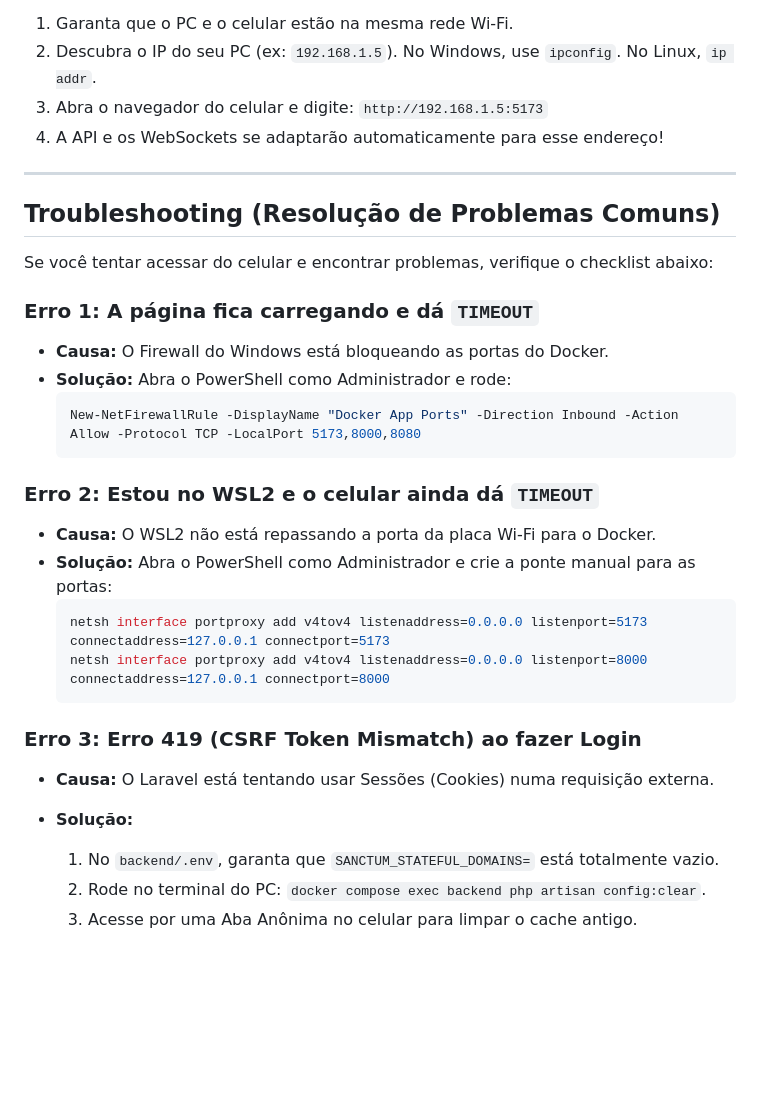
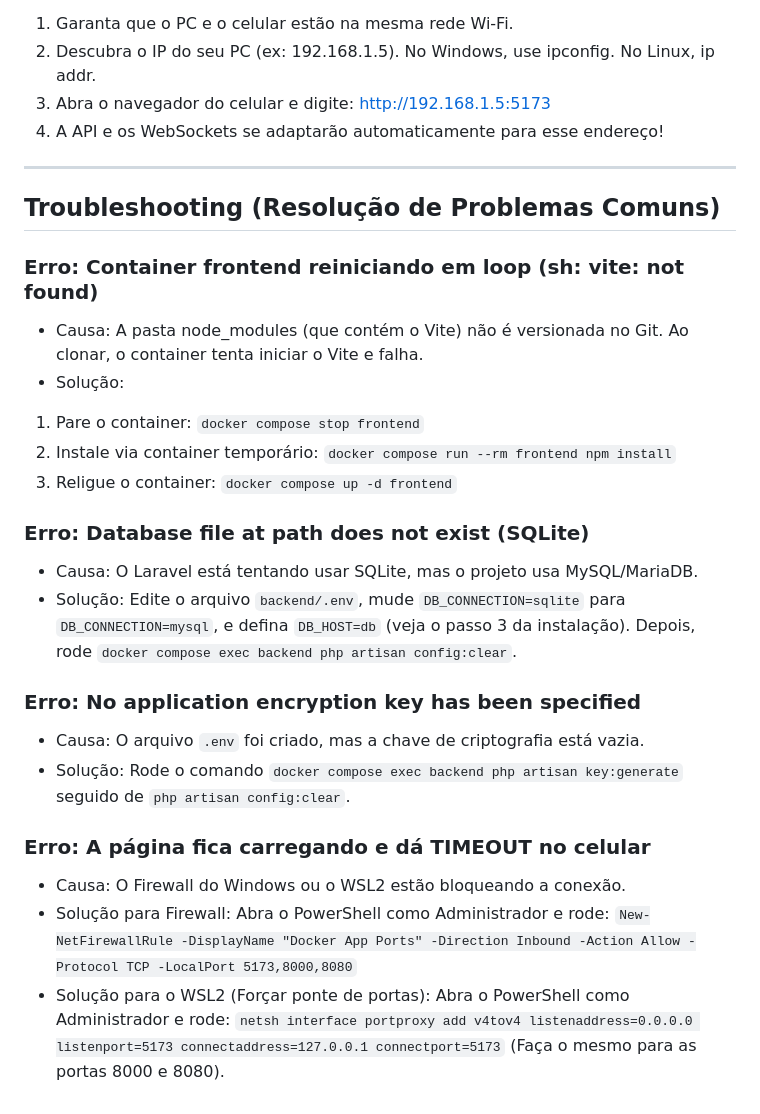
Before and after one commit to AlissonKaelan/Docker-FullStack, a Markdown page: README.md, the part around one of its changes. GitHub-like rendering; blank space fills up the shorter version.

````diff
--- a/README.md
+++ b/README.md
@@ -104,34 +144,40 @@ O frontend foi programado com rotatividade de Host automática (`window.location
 
 1. Garanta que o PC e o celular estão na mesma rede Wi-Fi.
-2. Descubra o IP do seu PC (ex: `192.168.1.5`). No Windows, use `ipconfig`. No Linux, `ip addr`.
-3. Abra o navegador do celular e digite: `http://192.168.1.5:5173`
+2. Descubra o IP do seu PC (ex: 192.168.1.5). No Windows, use ipconfig. No Linux, ip addr.
+3. Abra o navegador do celular e digite: http://192.168.1.5:5173
 4. A API e os WebSockets se adaptarão automaticamente para esse endereço!
 
 ---
 
 ## Troubleshooting (Resolução de Problemas Comuns)
 
-Se você tentar acessar do celular e encontrar problemas, verifique o checklist abaixo:
+### Erro: Container frontend reiniciando em loop (sh: vite: not found)
 
-### Erro 1: A página fica carregando e dá `TIMEOUT`
-* **Causa:** O Firewall do Windows está bloqueando as portas do Docker.
-* **Solução:** Abra o PowerShell como Administrador e rode:
-  ```powershell
-  New-NetFirewallRule -DisplayName "Docker App Ports" -Direction Inbound -Action Allow -Protocol TCP -LocalPort 5173,8000,8080
-  ```
+* Causa: A pasta node_modules (que contém o Vite) não é versionada no Git. Ao clonar, o container tenta iniciar o Vite e falha.
+* Solução:
+1. Pare o container: `docker compose stop frontend`
+2. Instale via container temporário: `docker compose run --rm frontend npm install`
+3. Religue o container: `docker compose up -d frontend`
 
-### Erro 2: Estou no WSL2 e o celular ainda dá `TIMEOUT`
-* **Causa:** O WSL2 não está repassando a porta da placa Wi-Fi para o Docker.
-* **Solução:** Abra o PowerShell como Administrador e crie a ponte manual para as portas:
-  ```powershell
-  netsh interface portproxy add v4tov4 listenaddress=0.0.0.0 listenport=5173 connectaddress=127.0.0.1 connectport=5173
-  netsh interface portproxy add v4tov4 listenaddress=0.0.0.0 listenport=8000 connectaddress=127.0.0.1 connectport=8000
-  ```
 
-### Erro 3: Erro 419 (CSRF Token Mismatch) ao fazer Login
-* **Causa:** O Laravel está tentando usar Sessões (Cookies) numa requisição externa.
-* **Solução:**
 
-  1. No `backend/.env`, garanta que `SANCTUM_STATEFUL_DOMAINS=` está totalmente vazio.
-  2. Rode no terminal do PC: `docker compose exec backend php artisan config:clear`.
-  3. Acesse por uma Aba Anônima no celular para limpar o cache antigo.
+### Erro: Database file at path does not exist (SQLite)
+
+* Causa: O Laravel está tentando usar SQLite, mas o projeto usa MySQL/MariaDB.
+* Solução: Edite o arquivo `backend/.env`, mude `DB_CONNECTION=sqlite` para `DB_CONNECTION=mysql`, e defina `DB_HOST=db` (veja o passo 3 da instalação). Depois, rode `docker compose exec backend php artisan config:clear`.
+
+### Erro: No application encryption key has been specified
+
+* Causa: O arquivo `.env` foi criado, mas a chave de criptografia está vazia.
+* Solução: Rode o comando `docker compose exec backend php artisan key:generate` seguido de `php artisan config:clear`.
+
+### Erro: A página fica carregando e dá TIMEOUT no celular
+
+* Causa: O Firewall do Windows ou o WSL2 estão bloqueando a conexão.
+* Solução para Firewall:
+Abra o PowerShell como Administrador e rode:
+`New-NetFirewallRule -DisplayName "Docker App Ports" -Direction Inbound -Action Allow -Protocol TCP -LocalPort 5173,8000,8080`
+* Solução para o WSL2 (Forçar ponte de portas):
+Abra o PowerShell como Administrador e rode:
+`netsh interface portproxy add v4tov4 listenaddress=0.0.0.0 listenport=5173 connectaddress=127.0.0.1 connectport=5173`
+(Faça o mesmo para as portas 8000 e 8080).
````
Also changed, not shown: other parts of README.md (+75 -35 lines).
